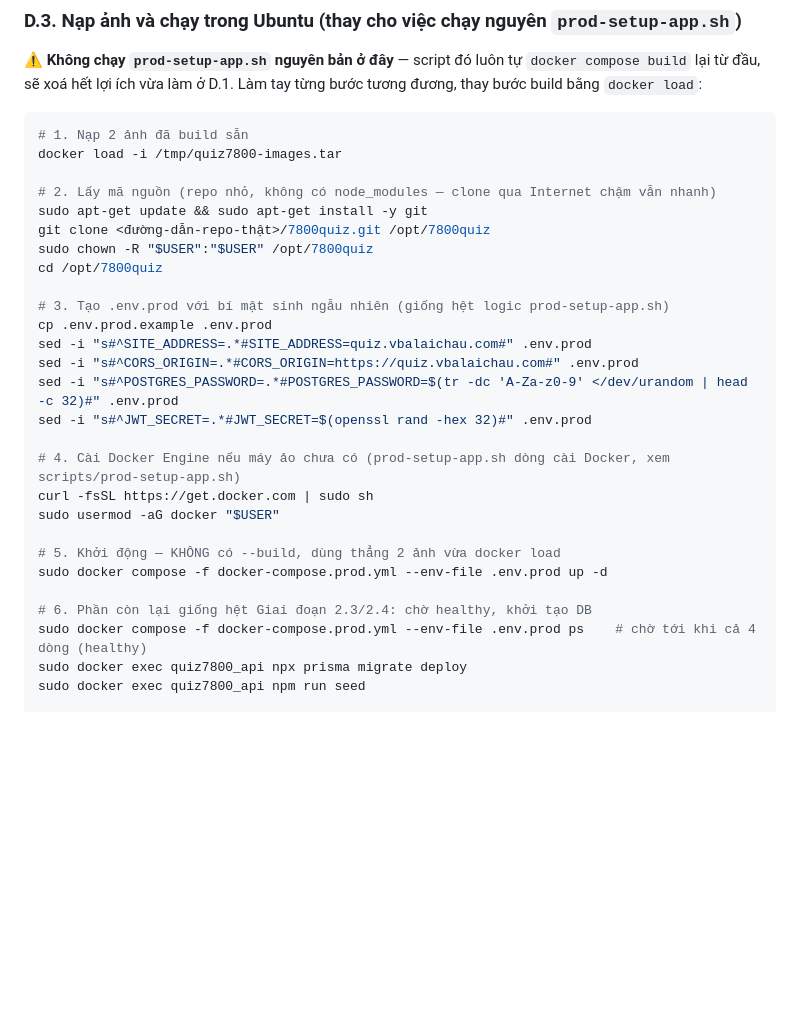
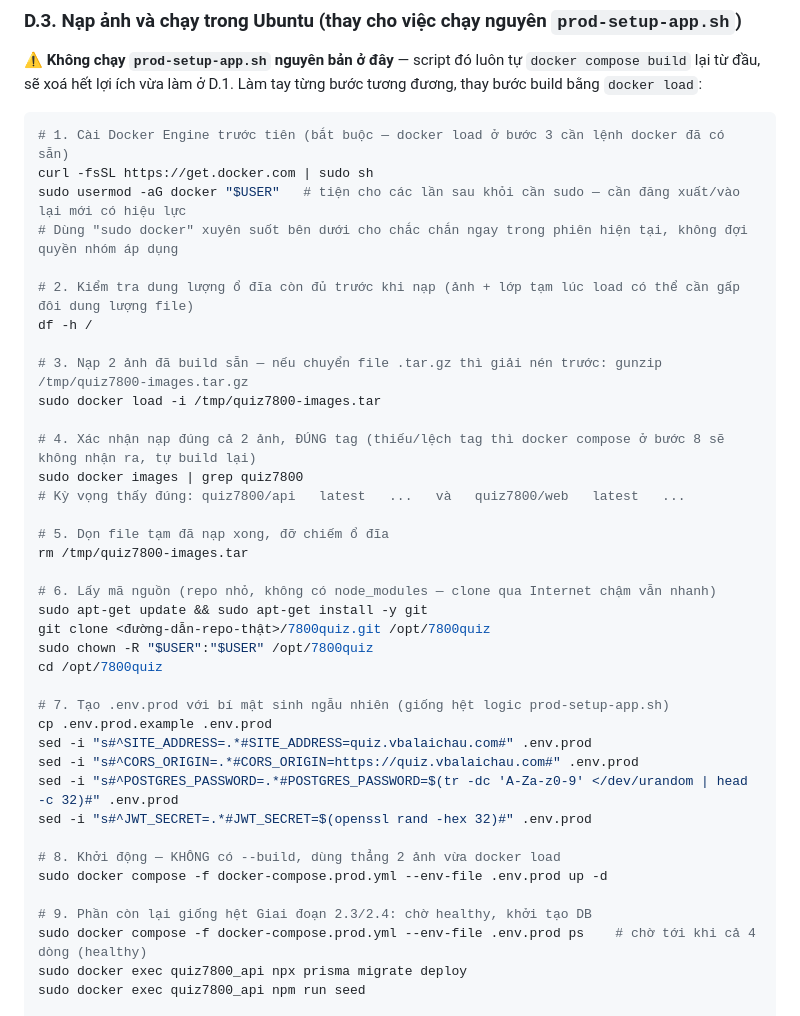
Before and after one commit to danpanthera/7800quiz, a Markdown page: DEPLOYMENT.md, the part around one of its changes. Drawn GitHub-style; blank space fills up the shorter version.

````diff
--- a/DEPLOYMENT.md
+++ b/DEPLOYMENT.md
@@ -699,30 +715,41 @@ docker save quiz7800/api:latest quiz7800/web:latest -o quiz7800-images.tar
 ⚠️ **Không chạy `prod-setup-app.sh` nguyên bản ở đây** — script đó luôn tự `docker compose build` lại từ đầu, sẽ xoá hết lợi ích vừa làm ở D.1. Làm tay từng bước tương đương, thay bước build bằng `docker load`:
 
 ```bash
-# 1. Nạp 2 ảnh đã build sẵn
-docker load -i /tmp/quiz7800-images.tar
+# 1. Cài Docker Engine trước tiên (bắt buộc — docker load ở bước 3 cần lệnh docker đã có sẵn)
+curl -fsSL https://get.docker.com | sudo sh
+sudo usermod -aG docker "$USER"   # tiện cho các lần sau khỏi cần sudo — cần đăng xuất/vào lại mới có hiệu lực
+# Dùng "sudo docker" xuyên suốt bên dưới cho chắc chắn ngay trong phiên hiện tại, không đợi quyền nhóm áp dụng
 
-# 2. Lấy mã nguồn (repo nhỏ, không có node_modules — clone qua Internet chậm vẫn nhanh)
+# 2. Kiểm tra dung lượng ổ đĩa còn đủ trước khi nạp (ảnh + lớp tạm lúc load có thể cần gấp đôi dung lượng file)
+df -h /
+
+# 3. Nạp 2 ảnh đã build sẵn — nếu chuyển file .tar.gz thì giải nén trước: gunzip /tmp/quiz7800-images.tar.gz
+sudo docker load -i /tmp/quiz7800-images.tar
+
+# 4. Xác nhận nạp đúng cả 2 ảnh, ĐÚNG tag (thiếu/lệch tag thì docker compose ở bước 8 sẽ không nhận ra, tự build lại)
+sudo docker images | grep quiz7800
+# Kỳ vọng thấy đúng: quiz7800/api   latest   ...   và   quiz7800/web   latest   ...
+
+# 5. Dọn file tạm đã nạp xong, đỡ chiếm ổ đĩa
+rm /tmp/quiz7800-images.tar
+
+# 6. Lấy mã nguồn (repo nhỏ, không có node_modules — clone qua Internet chậm vẫn nhanh)
 sudo apt-get update && sudo apt-get install -y git
 git clone <đường-dẫn-repo-thật>/7800quiz.git /opt/7800quiz
 sudo chown -R "$USER":"$USER" /opt/7800quiz
 cd /opt/7800quiz
 
-# 3. Tạo .env.prod với bí mật sinh ngẫu nhiên (giống hệt logic prod-setup-app.sh)
+# 7. Tạo .env.prod với bí mật sinh ngẫu nhiên (giống hệt logic prod-setup-app.sh)
 cp .env.prod.example .env.prod
 sed -i "s#^SITE_ADDRESS=.*#SITE_ADDRESS=quiz.vbalaichau.com#" .env.prod
 sed -i "s#^CORS_ORIGIN=.*#CORS_ORIGIN=https://quiz.vbalaichau.com#" .env.prod
 sed -i "s#^POSTGRES_PASSWORD=.*#POSTGRES_PASSWORD=$(tr -dc 'A-Za-z0-9' </dev/urandom | head -c 32)#" .env.prod
 sed -i "s#^JWT_SECRET=.*#JWT_SECRET=$(openssl rand -hex 32)#" .env.prod
 
-# 4. Cài Docker Engine nếu máy ảo chưa có (prod-setup-app.sh dòng cài Docker, xem scripts/prod-setup-app.sh)
-curl -fsSL https://get.docker.com | sudo sh
-sudo usermod -aG docker "$USER"
-
-# 5. Khởi động — KHÔNG có --build, dùng thẳng 2 ảnh vừa docker load
+# 8. Khởi động — KHÔNG có --build, dùng thẳng 2 ảnh vừa docker load
 sudo docker compose -f docker-compose.prod.yml --env-file .env.prod up -d
 
-# 6. Phần còn lại giống hệt Giai đoạn 2.3/2.4: chờ healthy, khởi tạo DB
+# 9. Phần còn lại giống hệt Giai đoạn 2.3/2.4: chờ healthy, khởi tạo DB
 sudo docker compose -f docker-compose.prod.yml --env-file .env.prod ps    # chờ tới khi cả 4 dòng (healthy)
 sudo docker exec quiz7800_api npx prisma migrate deploy
 sudo docker exec quiz7800_api npm run seed
````
Also changed, not shown: other parts of DEPLOYMENT.md (+22 -6 lines).
